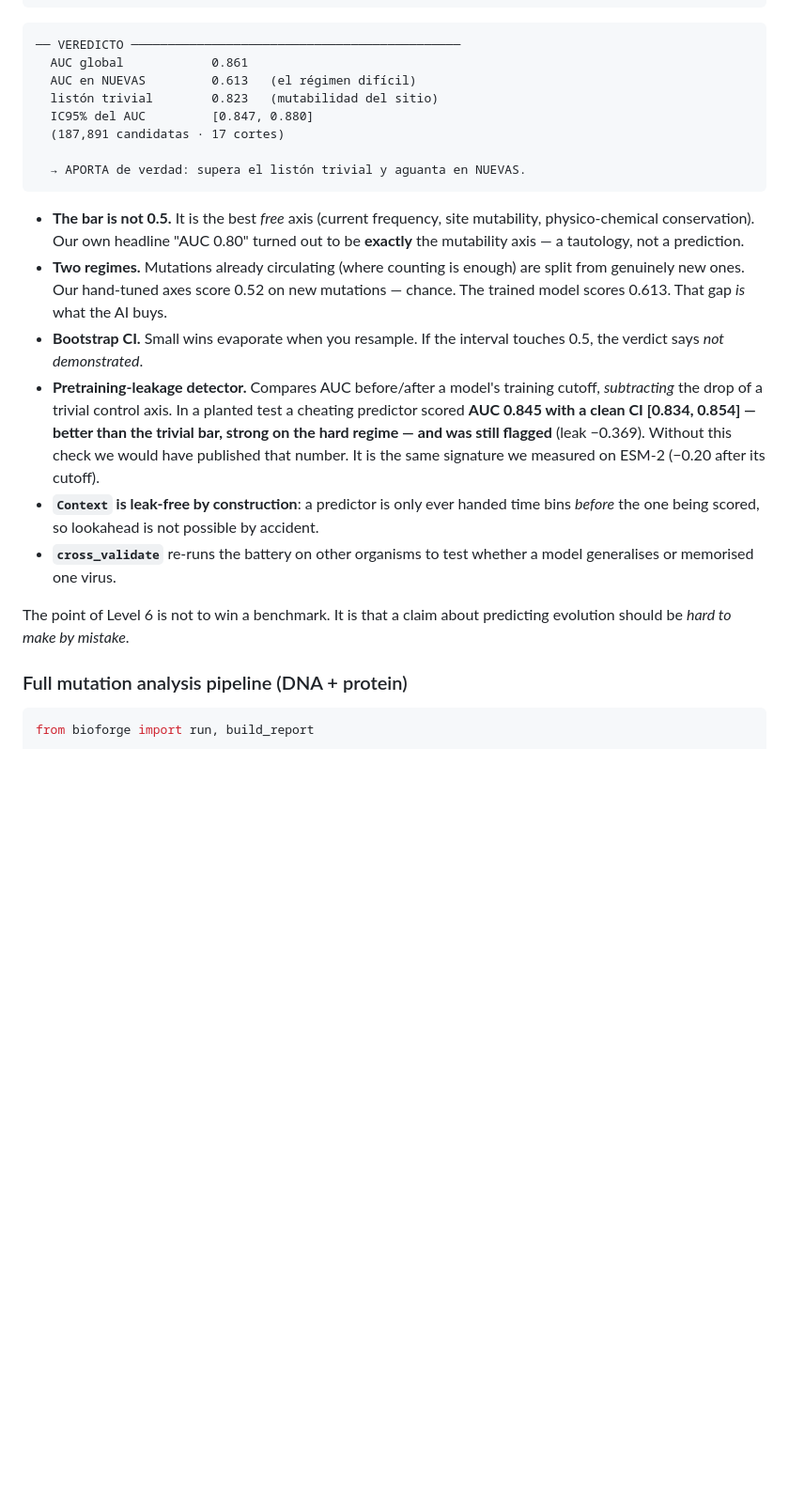
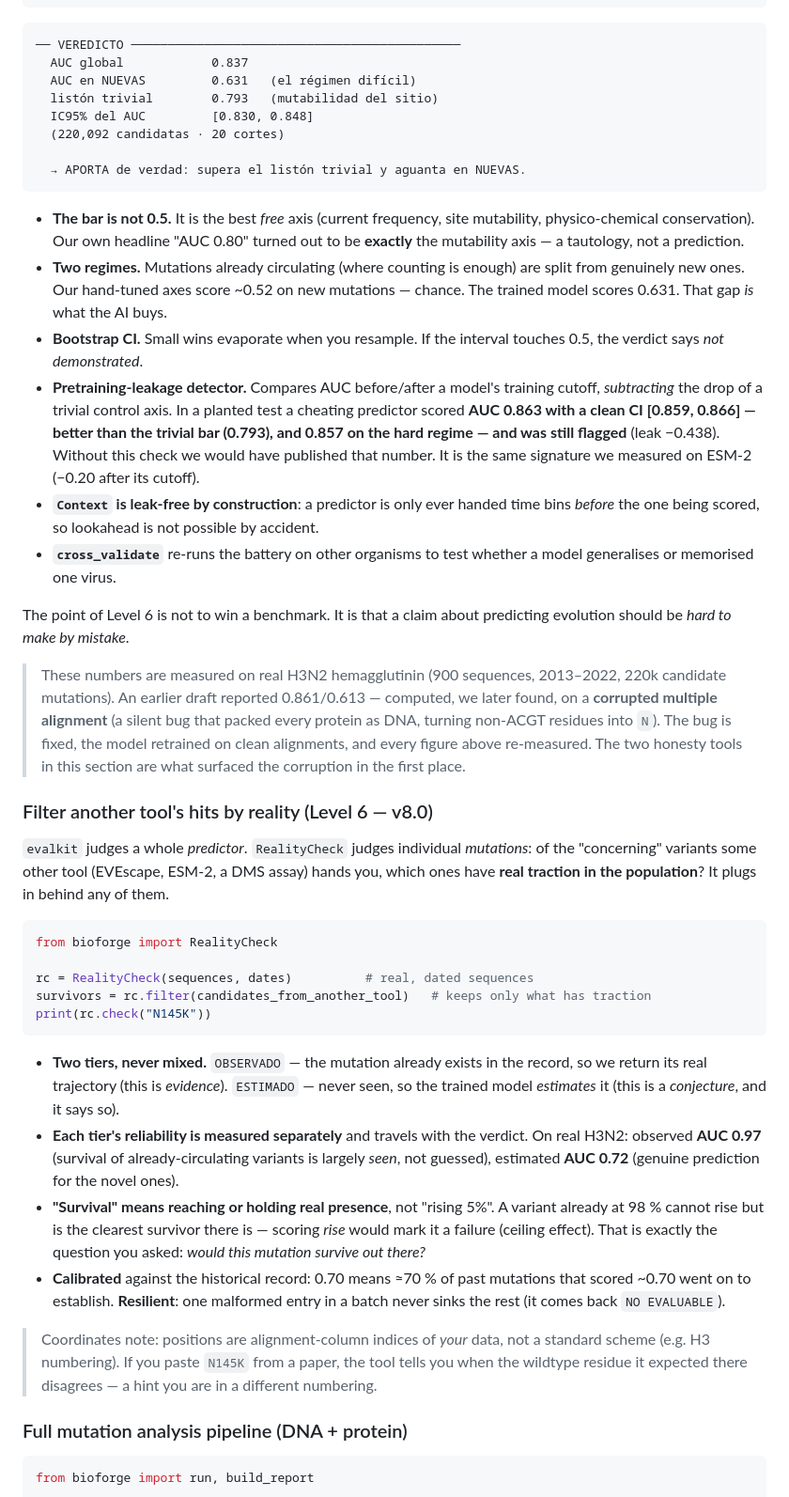
Before and after one commit to erlanders177/bioforge, a Markdown page: README.md, the part around the change. Shown at 94% size. Drawn GitHub-style; blank space fills up the shorter version.

````diff
--- a/README.md
+++ b/README.md
@@ -432,11 +432,11 @@ print(report)
 
 ```
 ── VEREDICTO ─────────────────────────────────────────────
-  AUC global            0.861
-  AUC en NUEVAS         0.613   (el régimen difícil)
-  listón trivial        0.823   (mutabilidad del sitio)
-  IC95% del AUC         [0.847, 0.880]
-  (187,891 candidatas · 17 cortes)
+  AUC global            0.837
+  AUC en NUEVAS         0.631   (el régimen difícil)
+  listón trivial        0.793   (mutabilidad del sitio)
+  IC95% del AUC         [0.830, 0.848]
+  (220,092 candidatas · 20 cortes)
 
   → APORTA de verdad: supera el listón trivial y aguanta en NUEVAS.
 ```
@@ -445,16 +445,16 @@ print(report)
   mutability, physico-chemical conservation). Our own headline "AUC 0.80" turned
   out to be **exactly** the mutability axis — a tautology, not a prediction.
 - **Two regimes.** Mutations already circulating (where counting is enough) are
-  split from genuinely new ones. Our hand-tuned axes score 0.52 on new mutations
-  — chance. The trained model scores 0.613. That gap *is* what the AI buys.
+  split from genuinely new ones. Our hand-tuned axes score ~0.52 on new mutations
+  — chance. The trained model scores 0.631. That gap *is* what the AI buys.
 - **Bootstrap CI.** Small wins evaporate when you resample. If the interval
   touches 0.5, the verdict says *not demonstrated*.
 - **Pretraining-leakage detector.** Compares AUC before/after a model's training
   cutoff, *subtracting* the drop of a trivial control axis. In a planted test a
-  cheating predictor scored **AUC 0.845 with a clean CI [0.834, 0.854] — better
-  than the trivial bar, strong on the hard regime — and was still flagged**
-  (leak −0.369). Without this check we would have published that number. It is
-  the same signature we measured on ESM-2 (−0.20 after its cutoff).
+  cheating predictor scored **AUC 0.863 with a clean CI [0.859, 0.866] — better
+  than the trivial bar (0.793), and 0.857 on the hard regime — and was still
+  flagged** (leak −0.438). Without this check we would have published that
+  number. It is the same signature we measured on ESM-2 (−0.20 after its cutoff).
 - **`Context` is leak-free by construction**: a predictor is only ever handed
   time bins *before* the one being scored, so lookahead is not possible by
   accident.
@@ -463,6 +463,48 @@ print(report)
 
 The point of Level 6 is not to win a benchmark. It is that a claim about
 predicting evolution should be *hard to make by mistake*.
+
+> These numbers are measured on real H3N2 hemagglutinin (900 sequences, 2013–2022,
+> 220k candidate mutations). An earlier draft reported 0.861/0.613 — computed, we
+> later found, on a **corrupted multiple alignment** (a silent bug that packed every
+> protein as DNA, turning non-ACGT residues into `N`). The bug is fixed, the model
+> retrained on clean alignments, and every figure above re-measured. The two
+> honesty tools in this section are what surfaced the corruption in the first place.
+
+### Filter another tool's hits by reality (Level 6 — v8.0)
+
+`evalkit` judges a whole *predictor*. `RealityCheck` judges individual *mutations*:
+of the "concerning" variants some other tool (EVEscape, ESM-2, a DMS assay) hands
+you, which ones have **real traction in the population**? It plugs in behind any of
+them.
+
+```python
+from bioforge import RealityCheck
+
+rc = RealityCheck(sequences, dates)          # real, dated sequences
+survivors = rc.filter(candidates_from_another_tool)   # keeps only what has traction
+print(rc.check("N145K"))
+```
+
+- **Two tiers, never mixed.** `OBSERVADO` — the mutation already exists in the
+  record, so we return its real trajectory (this is *evidence*). `ESTIMADO` — never
+  seen, so the trained model *estimates* it (this is a *conjecture*, and it says so).
+- **Each tier's reliability is measured separately** and travels with the verdict.
+  On real H3N2: observed **AUC 0.97** (survival of already-circulating variants is
+  largely *seen*, not guessed), estimated **AUC 0.72** (genuine prediction for the
+  novel ones).
+- **"Survival" means reaching or holding real presence**, not "rising 5%". A variant
+  already at 98 % cannot rise but is the clearest survivor there is — scoring *rise*
+  would mark it a failure (ceiling effect). That is exactly the question you asked:
+  *would this mutation survive out there?*
+- **Calibrated** against the historical record: 0.70 means ≈70 % of past mutations
+  that scored ~0.70 went on to establish. **Resilient**: one malformed entry in a
+  batch never sinks the rest (it comes back `NO EVALUABLE`).
+
+> Coordinates note: positions are alignment-column indices of *your* data, not a
+> standard scheme (e.g. H3 numbering). If you paste `N145K` from a paper, the tool
+> tells you when the wildtype residue it expected there disagrees — a hint you are
+> in a different numbering.
 
 ### Full mutation analysis pipeline (DNA + protein)
 
````
Also changed, not shown: CLAUDE.md (+25 -15 lines).
